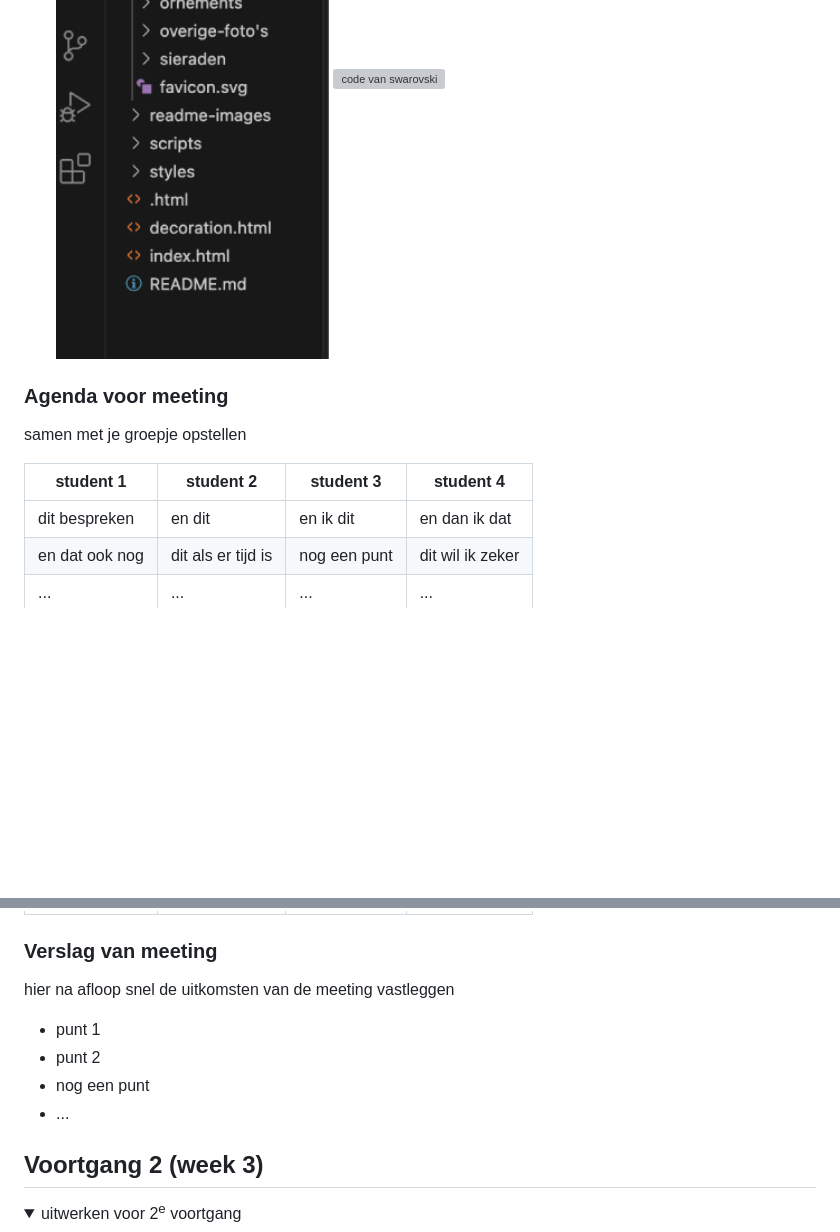
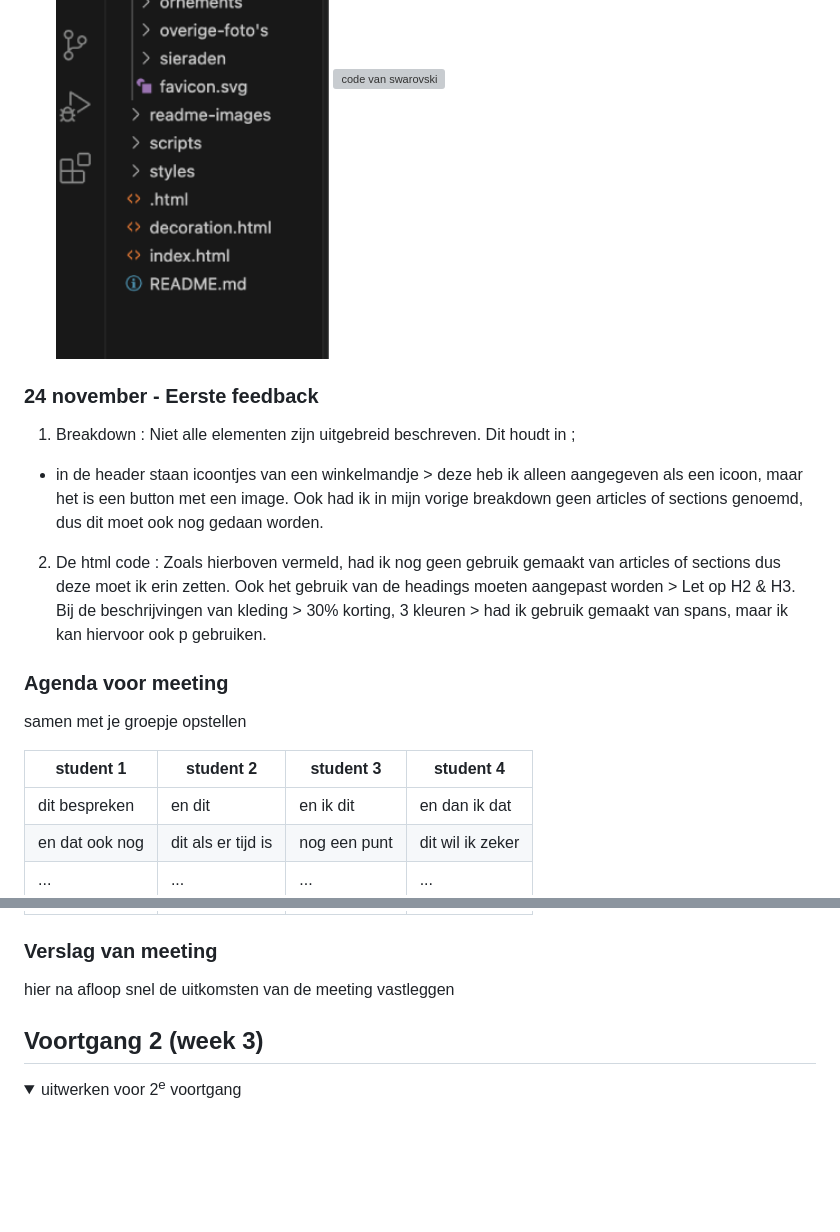
Before and after one commit to Kimvz19/blokweb, a Markdown page: README.md, 2 parts joined by grey strips. Rendered like a GitHub page; folded sections open; blank space fills up the shorter version; grey boxes are pictures that could not be loaded.

```diff
--- a/README.md
+++ b/README.md
@@ -158,7 +158,14 @@ Nb. Door *open* toe te voegen aan een *details* element kun je deze standaard op
     <img src="readme-images/code3.png" width="375px" alt="indeling van de foto's">
     <img src="readme-images/code-swarovski.png" width="375px" alt="code van swarovski">
 
+  ### 24 november - Eerste feedback
+  1) Breakdown : Niet alle elementen zijn uitgebreid beschreven. Dit houdt in ;
+  - in de header staan icoontjes van een winkelmandje > deze heb ik alleen aangegeven als een icoon, maar het is een button  met een image.
+  Ook had ik in mijn vorige breakdown geen articles of sections genoemd, dus dit moet ook nog gedaan worden.
 
+  2) De html code : Zoals hierboven vermeld, had ik nog geen gebruik gemaakt van articles of sections dus deze moet ik erin zetten. Ook het gebruik van
+  de headings moeten aangepast worden > Let op H2 & H3.
+  Bij de beschrijvingen van kleding > 30% korting, 3 kleuren > had ik gebruik gemaakt van spans, maar ik kan hiervoor ook p gebruiken.
 
 
   ### Agenda voor meeting
@@ -173,11 +180,6 @@ Nb. Door *open* toe te voegen aan een *details* element kun je deze standaard op
 
   ### Verslag van meeting
   hier na afloop snel de uitkomsten van de meeting vastleggen
-
-  - punt 1
-  - punt 2
-  - nog een punt
-  - ...
 
 </details>
 
```
